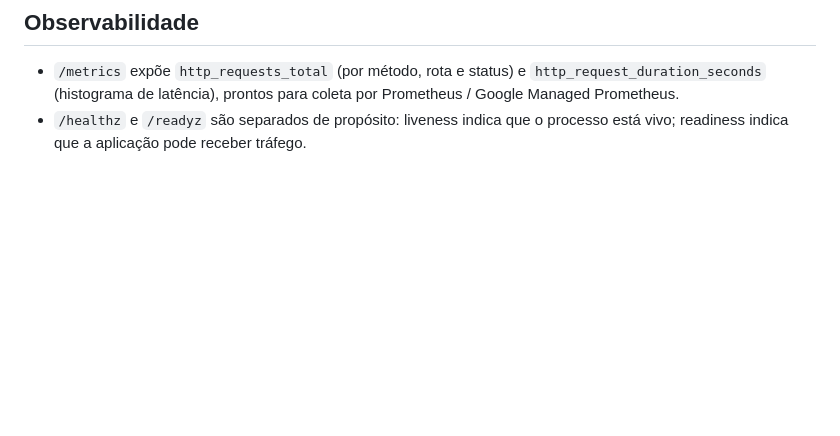
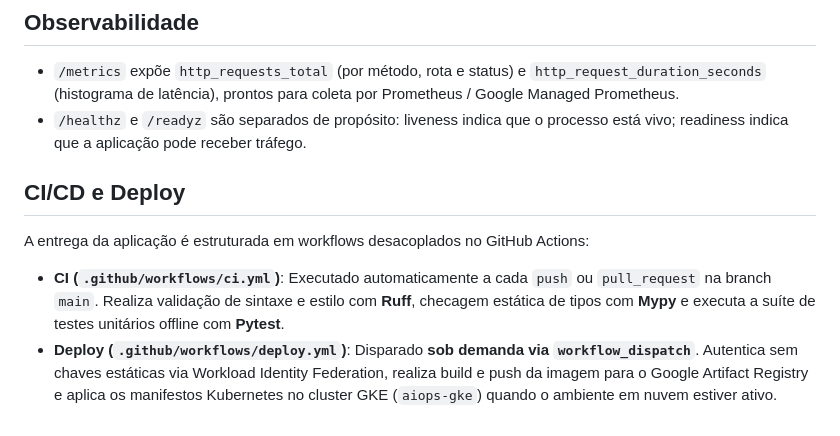
Before and after one commit to luiarantes/IA-App-GCP-Project-01, a Markdown page: README.md, the part around the change. Drawn GitHub-style; blank space fills up the shorter version.

Commit message:
docs: document decoupled CI/CD workflows in README and update changelog

```diff
--- a/README.md
+++ b/README.md
@@ -161,3 +161,10 @@ docker run --rm -p 8000:8000 buscacep:0.1.0
   coleta por Prometheus / Google Managed Prometheus.
 - `/healthz` e `/readyz` são separados de propósito: liveness indica que o
   processo está vivo; readiness indica que a aplicação pode receber tráfego.
+
+## CI/CD e Deploy
+
+A entrega da aplicação é estruturada em workflows desacoplados no GitHub Actions:
+
+- **CI (`.github/workflows/ci.yml`)**: Executado automaticamente a cada `push` ou `pull_request` na branch `main`. Realiza validação de sintaxe e estilo com **Ruff**, checagem estática de tipos com **Mypy** e executa a suíte de testes unitários offline com **Pytest**.
+- **Deploy (`.github/workflows/deploy.yml`)**: Disparado **sob demanda via `workflow_dispatch`**. Autentica sem chaves estáticas via Workload Identity Federation, realiza build e push da imagem para o Google Artifact Registry e aplica os manifestos Kubernetes no cluster GKE (`aiops-gke`) quando o ambiente em nuvem estiver ativo.
```
Also changed, not shown: CHANGELOG.md (+1 -1 lines).
